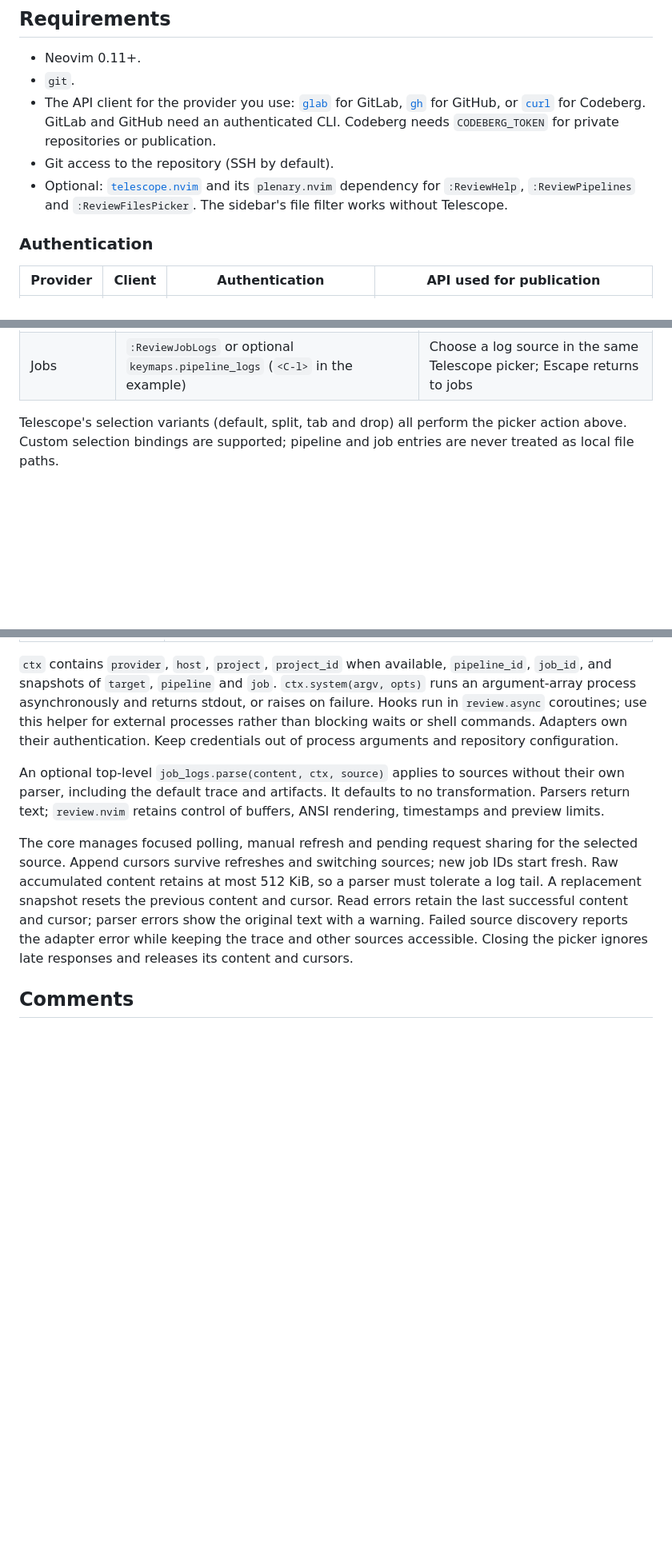
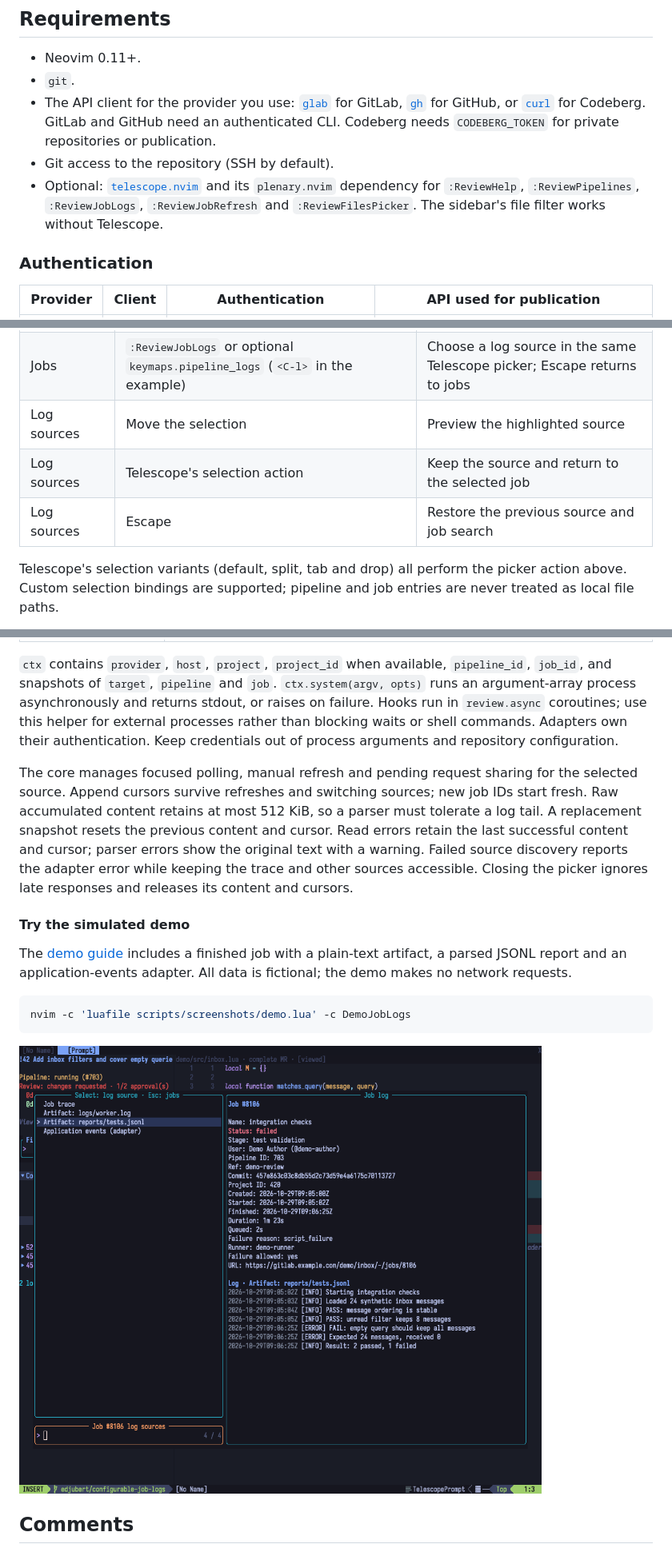
Before and after one commit to edjubert/review.nvim, a Markdown page: README.md, 3 parts joined by grey strips. Shown at 80% size. GitHub-like rendering; pictures changed too: assets/screenshots/job-log-sources.png (added); blank space fills up the shorter version.

````diff
--- a/README.md
+++ b/README.md
@@ -61,8 +63,8 @@ explains how to reproduce the GitLab scenes without connecting to GitLab.
   for private repositories or publication.
 - Git access to the repository (SSH by default).
 - Optional: [`telescope.nvim`](https://github.com/nvim-telescope/telescope.nvim)
-  and its `plenary.nvim` dependency for `:ReviewHelp`, `:ReviewPipelines`
-  and `:ReviewFilesPicker`.
+  and its `plenary.nvim` dependency for `:ReviewHelp`, `:ReviewPipelines`,
+  `:ReviewJobLogs`, `:ReviewJobRefresh` and `:ReviewFilesPicker`.
   The sidebar's file filter works without Telescope.
 
 ### Authentication
@@ -523,6 +526,9 @@ to change these colors and stage headings.
 | Jobs | Optional `keymaps.pipeline_back` | Return to the pipeline list |
 | Jobs | `:ReviewJobRefresh` or optional `keymaps.pipeline_refresh` (`<C-r>` in the example) | Reload the selected job's metadata and log, bypassing the cache |
 | Jobs | `:ReviewJobLogs` or optional `keymaps.pipeline_logs` (`<C-l>` in the example) | Choose a log source in the same Telescope picker; Escape returns to jobs |
+| Log sources | Move the selection | Preview the highlighted source |
+| Log sources | Telescope's selection action | Keep the source and return to the selected job |
+| Log sources | Escape | Restore the previous source and job search |
 
 Telescope's selection variants (default, split, tab and drop) all perform the
 picker action above. Custom selection bindings are supported; pipeline and job
@@ -675,11 +729,6 @@ use this helper for external processes rather than blocking waits or shell
 commands. Adapters own their authentication. Keep credentials out of process
 arguments and repository configuration.
 
-An optional top-level `job_logs.parse(content, ctx, source)` applies to sources
-without their own parser, including the default trace and artifacts. It defaults
-to no transformation. Parsers return text; `review.nvim` retains control of
-buffers, ANSI rendering, timestamps and preview limits.
-
 The core manages focused polling, manual refresh and pending request sharing
 for the selected source. Append cursors survive refreshes and switching sources;
 new job IDs start fresh. Raw accumulated content retains at most 512 KiB, so a
@@ -688,6 +737,18 @@ content and cursor. Read errors retain the last successful content and cursor;
 parser errors show the original text with a warning. Failed source discovery
 reports the adapter error while keeping the trace and other sources accessible.
 Closing the picker ignores late responses and releases its content and cursors.
+
+#### Try the simulated demo
+
+The [demo guide](scripts/screenshots/README.md) includes a finished job with a
+plain-text artifact, a parsed JSONL report and an application-events adapter.
+All data is fictional; the demo makes no network requests.
+
+```sh
+nvim -c 'luafile scripts/screenshots/demo.lua' -c DemoJobLogs
+```
+
+![Log source picker previewing a fictional parsed JSONL test report](assets/screenshots/job-log-sources.png)
 
 ## Comments
 
````
Also changed, not shown: other parts of README.md (+65 -14 lines), scripts/screenshots/README.md (+39 -9 lines), assets/screenshots/pipeline-job.png, 3 other files.
